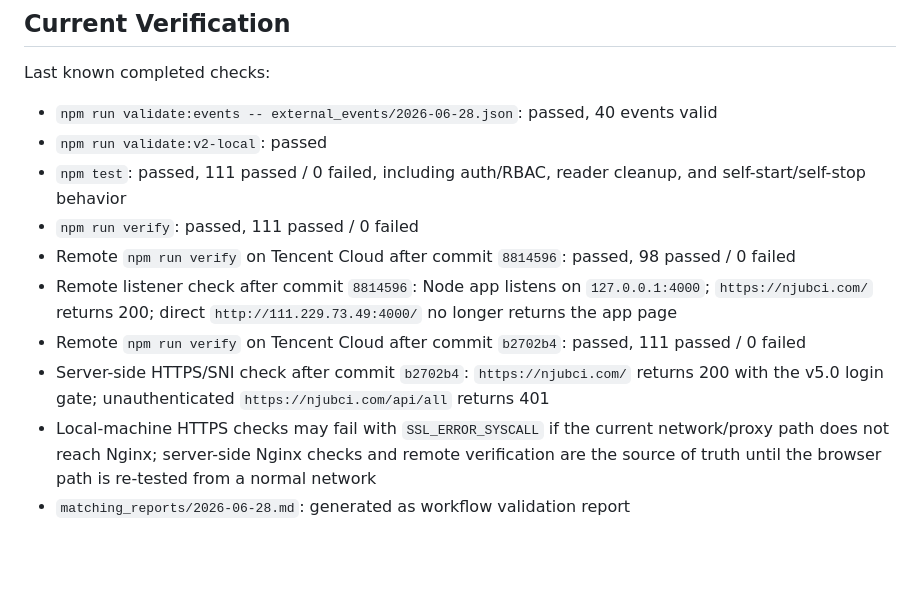
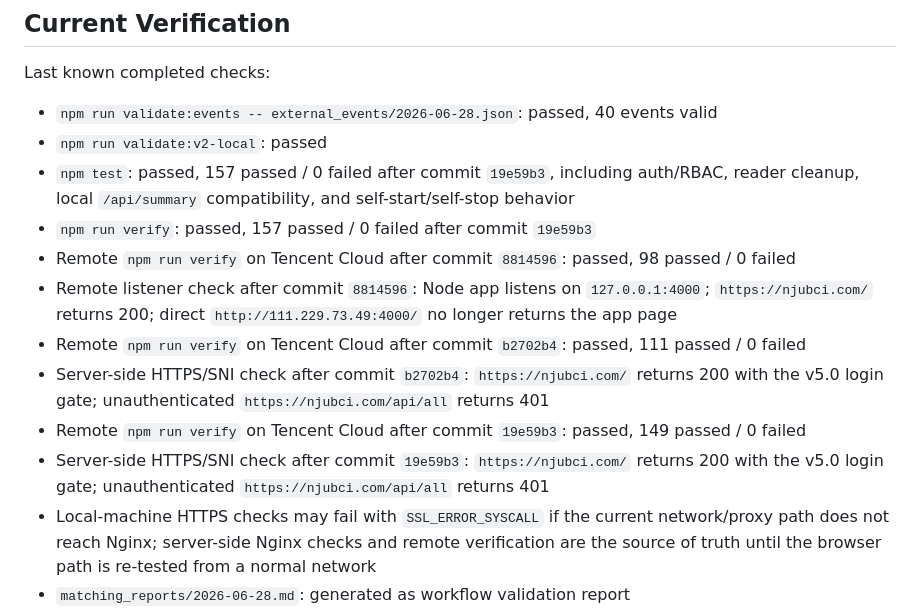
Before and after one commit to xtrailbeima/bci-tracker, a Markdown page: PROJECT_STATE.md, the part around the change. GitHub-like rendering; blank space fills up the shorter version.

Commit message:
docs: record hunyuan retirement verification

```diff
--- a/PROJECT_STATE.md
+++ b/PROJECT_STATE.md
@@ -78,12 +78,14 @@ Last known completed checks:
 
 - `npm run validate:events -- external_events/2026-06-28.json`: passed, 40 events valid
 - `npm run validate:v2-local`: passed
-- `npm test`: passed, 111 passed / 0 failed, including auth/RBAC, reader cleanup, and self-start/self-stop behavior
-- `npm run verify`: passed, 111 passed / 0 failed
+- `npm test`: passed, 157 passed / 0 failed after commit `19e59b3`, including auth/RBAC, reader cleanup, local `/api/summary` compatibility, and self-start/self-stop behavior
+- `npm run verify`: passed, 157 passed / 0 failed after commit `19e59b3`
 - Remote `npm run verify` on Tencent Cloud after commit `8814596`: passed, 98 passed / 0 failed
 - Remote listener check after commit `8814596`: Node app listens on `127.0.0.1:4000`; `https://njubci.com/` returns 200; direct `http://111.229.73.49:4000/` no longer returns the app page
 - Remote `npm run verify` on Tencent Cloud after commit `b2702b4`: passed, 111 passed / 0 failed
 - Server-side HTTPS/SNI check after commit `b2702b4`: `https://njubci.com/` returns 200 with the v5.0 login gate; unauthenticated `https://njubci.com/api/all` returns 401
+- Remote `npm run verify` on Tencent Cloud after commit `19e59b3`: passed, 149 passed / 0 failed
+- Server-side HTTPS/SNI check after commit `19e59b3`: `https://njubci.com/` returns 200 with the v5.0 login gate; unauthenticated `https://njubci.com/api/all` returns 401
 - Local-machine HTTPS checks may fail with `SSL_ERROR_SYSCALL` if the current network/proxy path does not reach Nginx; server-side Nginx checks and remote verification are the source of truth until the browser path is re-tested from a normal network
 - `matching_reports/2026-06-28.md`: generated as workflow validation report
 
```
